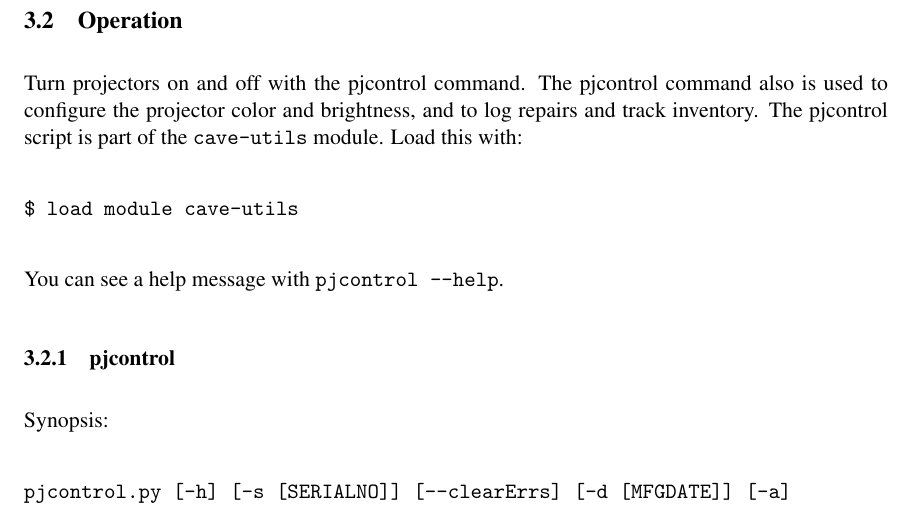
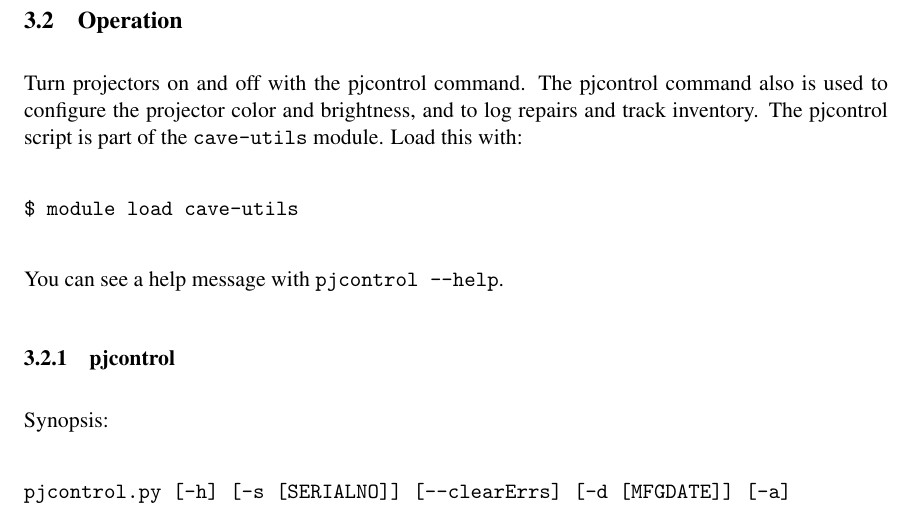
Before and after one commit to tsgouros/yurt-ops, a LaTeX document (ops.tex): part of page 7 of 23, cut so that both start at the same text. Compiled offline with pdfLaTeX.

Commit message:
fixed 'load module' to 'module load'

```diff
--- a/ops.tex
+++ b/ops.tex
@@ -208,7 +208,7 @@ and brightness, and to log repairs and track inventory.  The pjcontrol
 script is part of the \cmd{cave-utils} module.  Load this with:
 
 \begin{verbatim}
-$ load module cave-utils
+$ module load cave-utils
 \end{verbatim}
 
 You can see a help message with \cmd{pjcontrol \longcommand{help}}.
```
